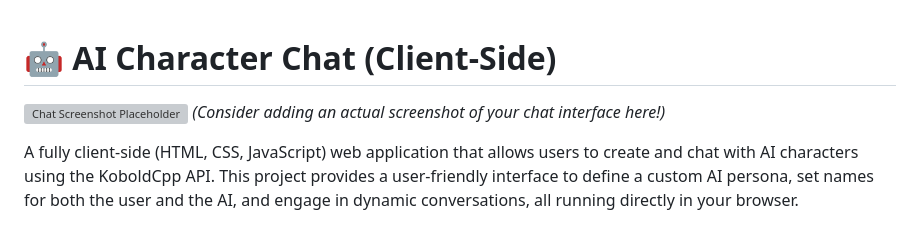
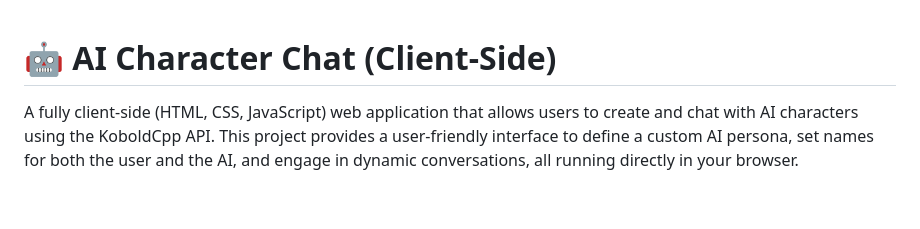
Before and after one commit to altkriz/AIChat, a Markdown page: README.md, the part around the change. Rendered like a GitHub page; blank space fills up the shorter version; grey boxes are pictures that could not be loaded.

Commit message:
Update README to remove screenshot placeholder

```diff
--- a/README.md
+++ b/README.md
@@ -1,7 +1,6 @@
 # 🤖 AI Character Chat (Client-Side)
 
-![Chat Screenshot Placeholder](https://via.placeholder.com/800x400?text=AI+Character+Chat+Screenshot)
-*(Consider adding an actual screenshot of your chat interface here!)*
+
 
 A fully client-side (HTML, CSS, JavaScript) web application that allows users to create and chat with AI characters using the KoboldCpp API. This project provides a user-friendly interface to define a custom AI persona, set names for both the user and the AI, and engage in dynamic conversations, all running directly in your browser.
 
```
